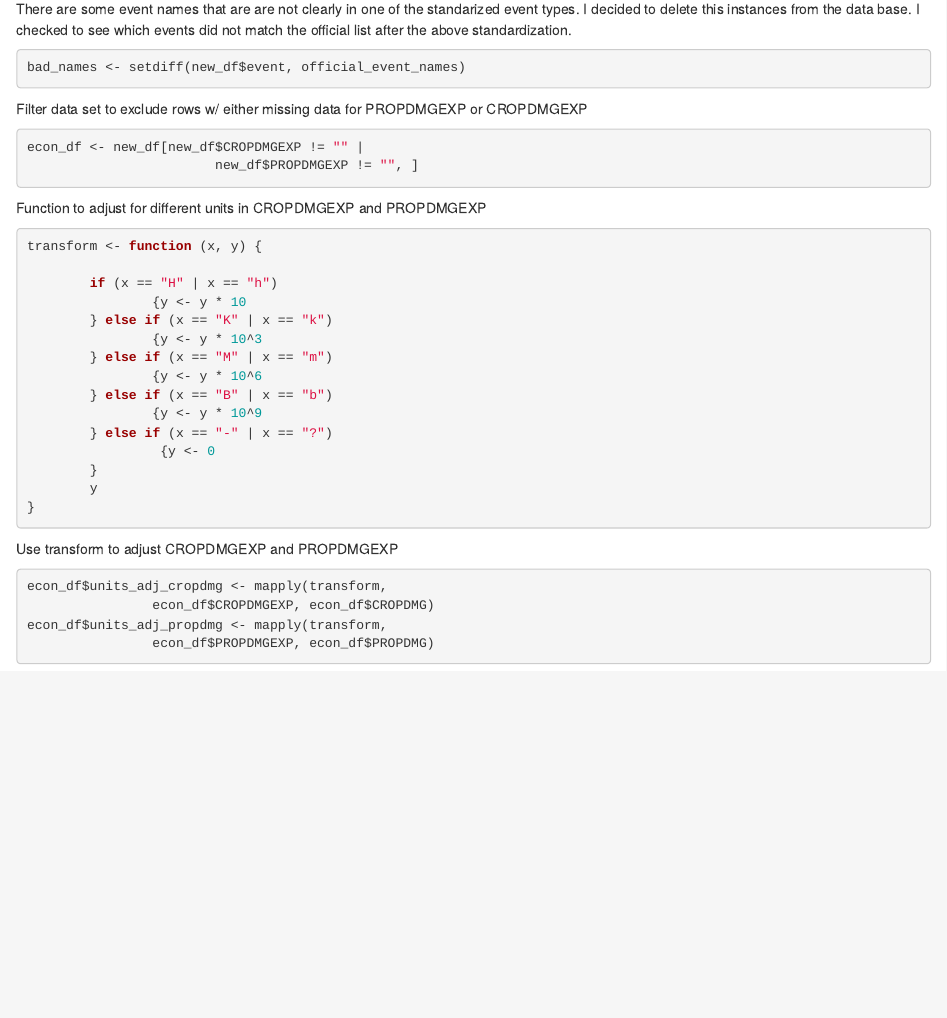
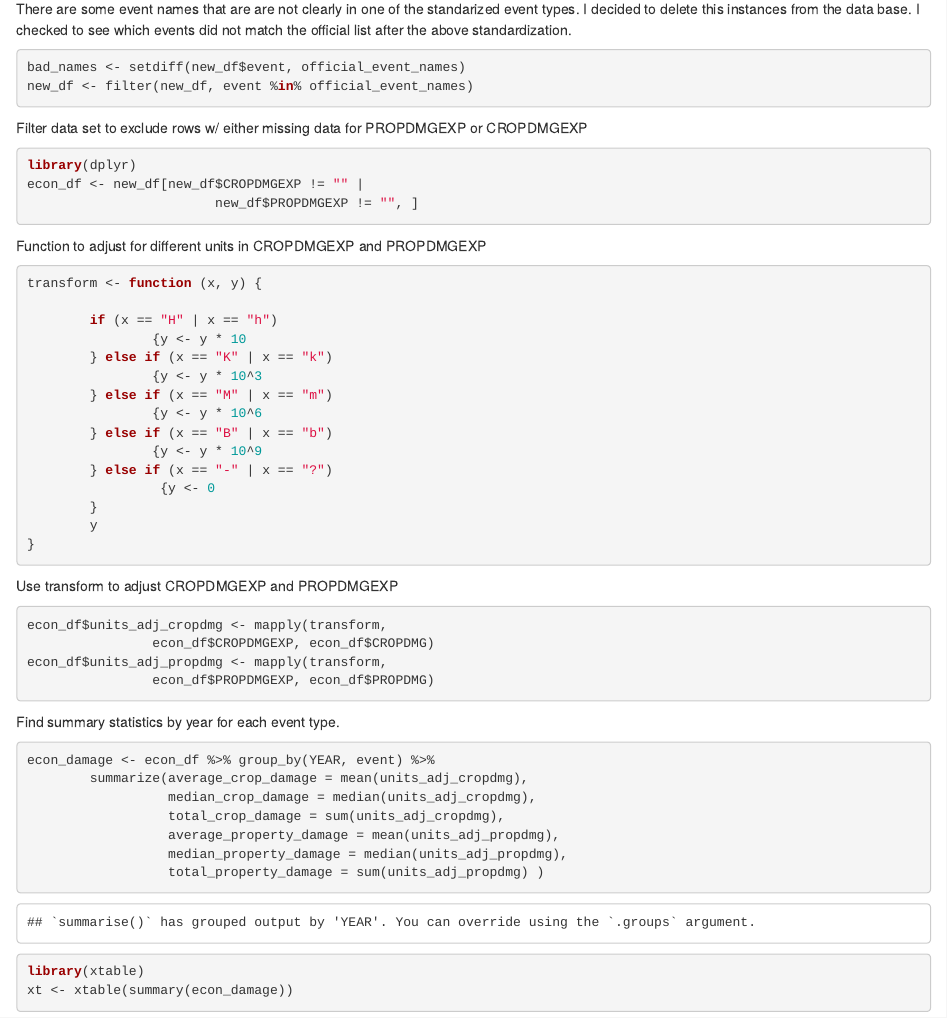
Before and after one commit to kfahn22/NOAA_final_project, an R Markdown document (noaa.Rmd): the page in a window 1100 px wide, from 2180 px down. The pictures show the output file noaa.html that the author committed with the source, opened offline.

Commit message:
more additions to Rmd file.

````diff
--- a/noaa.Rmd
+++ b/noaa.Rmd
@@ -105,14 +104,14 @@ There are some event names that are are not clearly in one of the standarized ev
 
 ```{r check_names}
 bad_names <- setdiff(new_df$event, official_event_names)
+new_df <- filter(new_df, event %in% official_event_names)
 ```
 
 Filter data set to exclude rows w/ either missing data for PROPDMGEXP or
 CROPDMGEXP
 
-```{r filter}
-
-
+```{r filter_NA}
+library(dplyr)
 econ_df <- new_df[new_df$CROPDMGEXP != "" |
                         new_df$PROPDMGEXP != "", ]
 ```
@@ -145,3 +144,22 @@ econ_df$units_adj_cropdmg <- mapply(transform,
 econ_df$units_adj_propdmg <- mapply(transform,
                 econ_df$PROPDMGEXP, econ_df$PROPDMG)
 ```
+
+Find summary statistics by year for each event type.
+```{r statistics}
+econ_damage <- econ_df %>% group_by(YEAR, event) %>%
+        summarize(average_crop_damage = mean(units_adj_cropdmg),
+                  median_crop_damage = median(units_adj_cropdmg),
+                  total_crop_damage = sum(units_adj_cropdmg),
+                  average_property_damage = mean(units_adj_propdmg),
+                  median_property_damage = median(units_adj_propdmg),
+                  total_property_damage = sum(units_adj_propdmg) )
+
+
+```
+
+
+```{r Figure 1`}
+library(xtable)
+xt <- xtable(summary(econ_damage))
+```
````
Also changed, not shown: noaa.html, noaa.Rmd (1 more changed lines).
